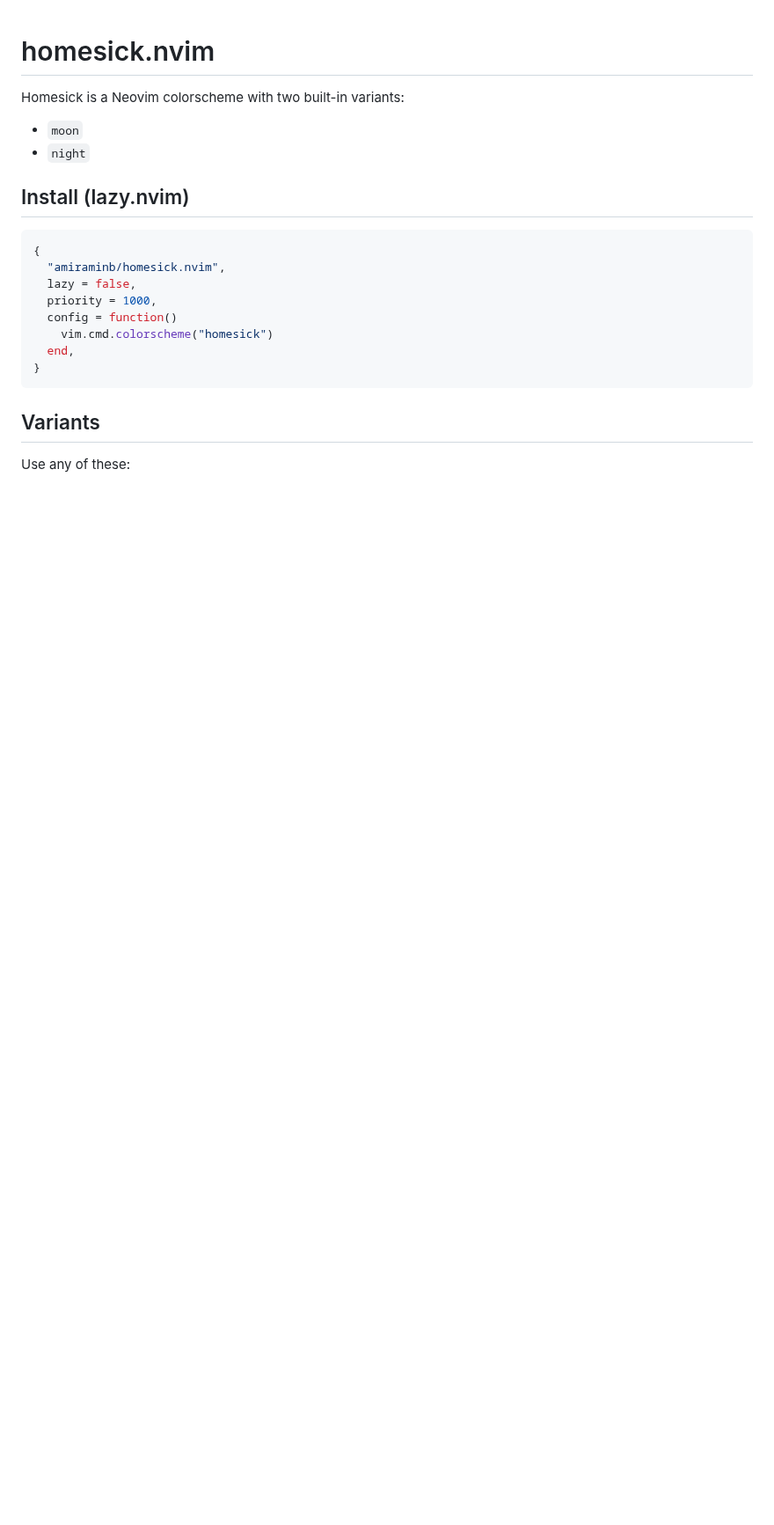
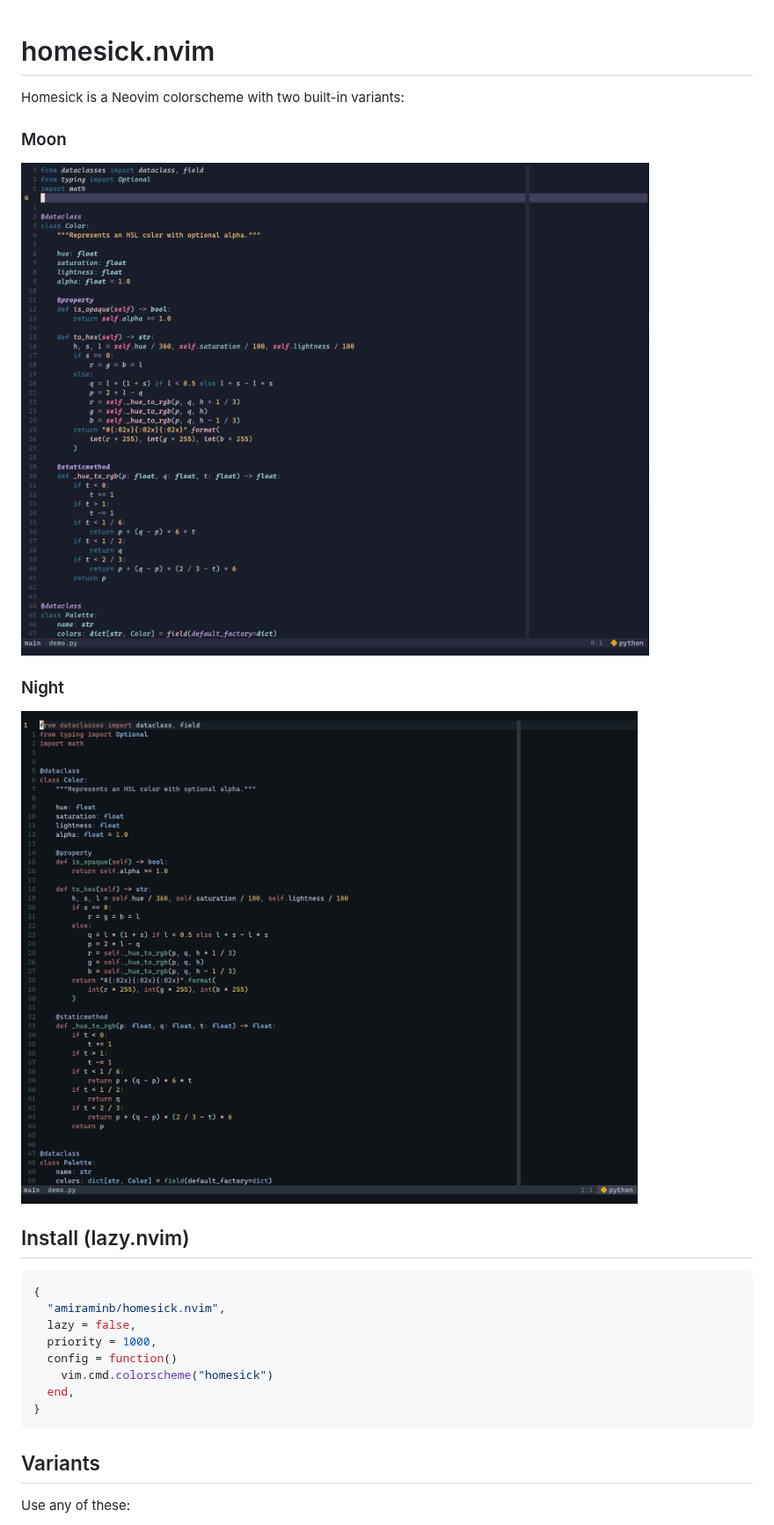
Before and after one commit to amiraminb/Homesick, a Markdown page: README.md, the part around the change. Shown at 88% size. Rendered like a GitHub page; pictures changed too: screenshots/moon.png (added), screenshots/night.png (added); blank space fills up the shorter version.

Commit message:
add screenshots

```diff
--- a/README.md
+++ b/README.md
@@ -2,8 +2,11 @@
 
 Homesick is a Neovim colorscheme with two built-in variants:
 
-- `moon`
-- `night`
+### Moon
+![moon](screenshots/moon.png)
+
+### Night
+![night](screenshots/night.png)
 
 ## Install (lazy.nvim)
 
```
